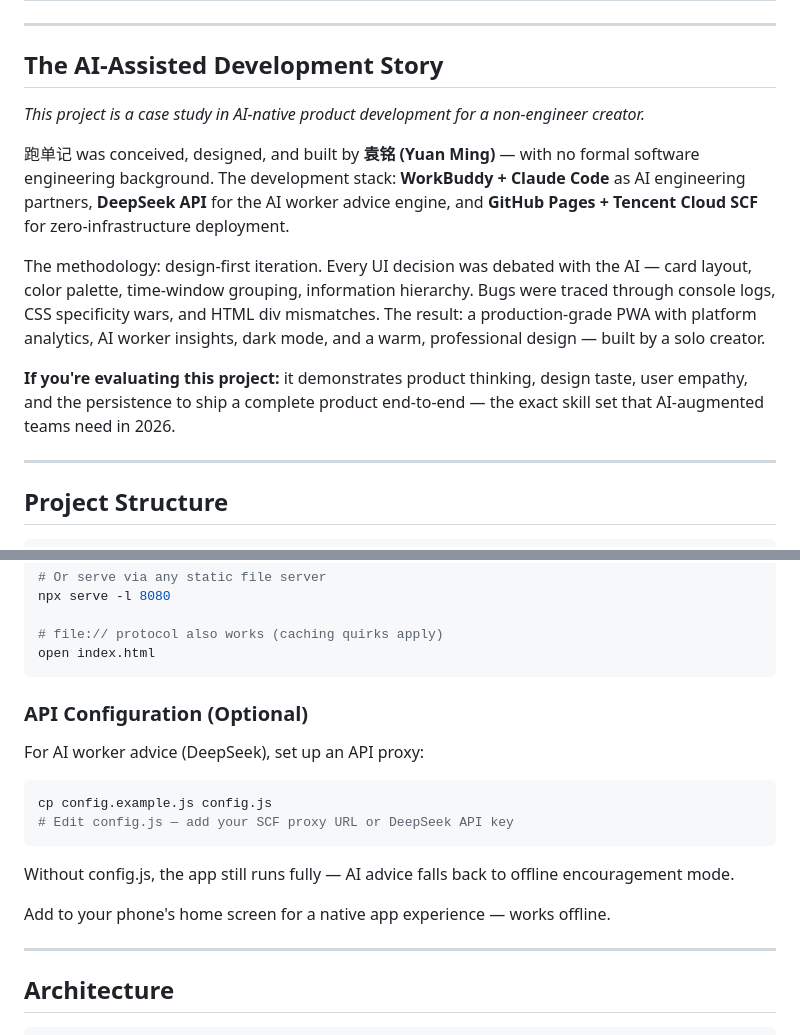
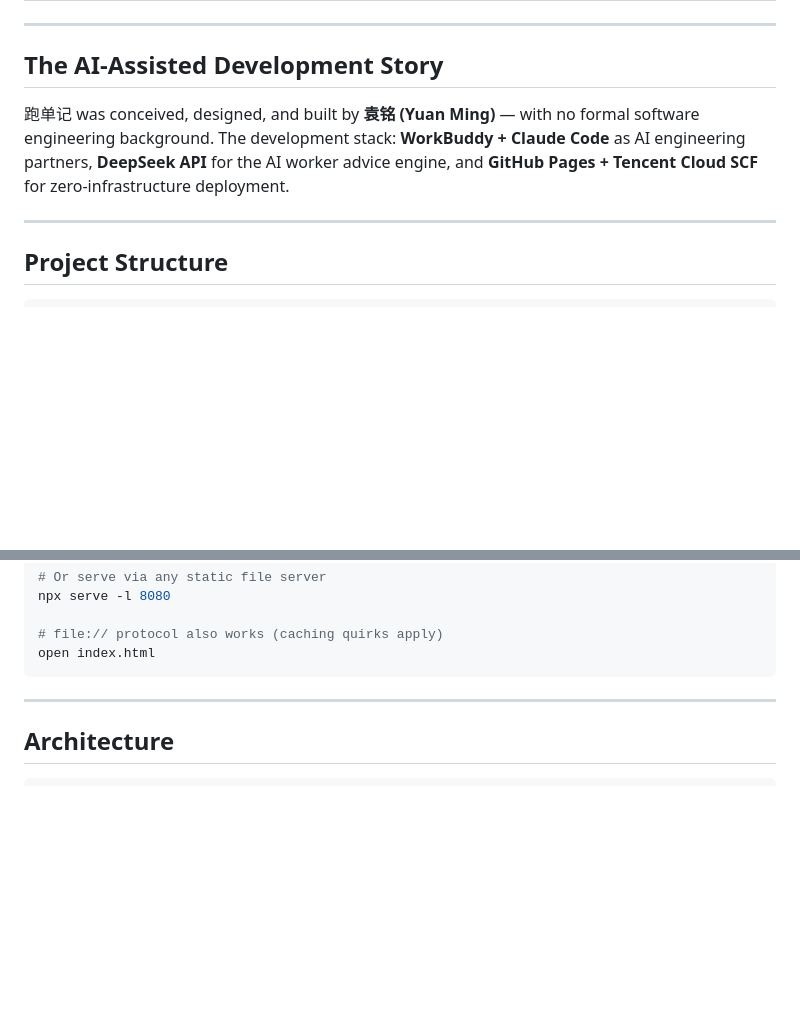
Before and after one commit to onion-create/gigbook, a Markdown page: README.md, 2 parts joined by grey strips. Drawn GitHub-style; blank space fills up the shorter version.

````diff
--- a/README.md
+++ b/README.md
@@ -73,13 +73,7 @@ No app answered that. So I built one.
 
 ## The AI-Assisted Development Story
 
-*This project is a case study in AI-native product development for a non-engineer creator.*
-
 跑单记 was conceived, designed, and built by **袁铭 (Yuan Ming)** — with no formal software engineering background. The development stack: **WorkBuddy + Claude Code** as AI engineering partners, **DeepSeek API** for the AI worker advice engine, and **GitHub Pages + Tencent Cloud SCF** for zero-infrastructure deployment.
-
-The methodology: design-first iteration. Every UI decision was debated with the AI — card layout, color palette, time-window grouping, information hierarchy. Bugs were traced through console logs, CSS specificity wars, and HTML div mismatches. The result: a production-grade PWA with platform analytics, AI worker insights, dark mode, and a warm, professional design — built by a solo creator.
-
-**If you're evaluating this project:** it demonstrates product thinking, design taste, user empathy, and the persistence to ship a complete product end-to-end — the exact skill set that AI-augmented teams need in 2026.
 
 ---
 
@@ -121,20 +115,6 @@ npx serve -l 8080
 # file:// protocol also works (caching quirks apply)
 open index.html
 ```
-
-### API Configuration (Optional)
-
-For AI worker advice (DeepSeek), set up an API proxy:
-
-```bash
-cp config.example.js config.js
-# Edit config.js — add your SCF proxy URL or DeepSeek API key
-```
-
-Without config.js, the app still runs fully — AI advice falls back to offline encouragement mode.
-
-Add to your phone's home screen for a native app experience — works offline.
-
 ---
 
 ## Architecture
````
